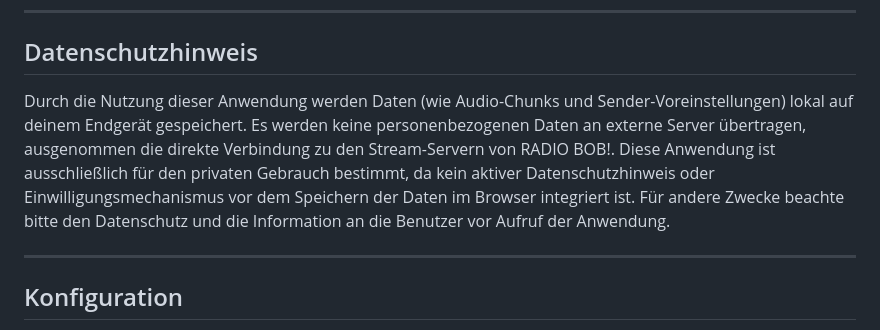
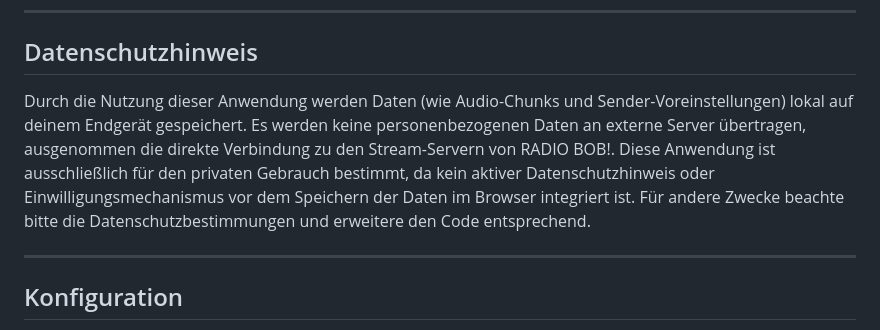
Before and after one commit to ahrenstk/RADIO-BOB-TimeshiftRadioPlayer, a Markdown page: README.md, the part around the change. Rendered like a GitHub page.

Commit message:
update
Updated privacy notice to refer to data protection regulations.

```diff
--- a/README.md
+++ b/README.md
@@ -59,7 +59,7 @@ Du benötigst lediglich einen modernen Webbrowser mit Unterstützung für:
 
 ## Datenschutzhinweis
 
-Durch die Nutzung dieser Anwendung werden Daten (wie Audio-Chunks und Sender-Voreinstellungen) lokal auf deinem Endgerät gespeichert. Es werden keine personenbezogenen Daten an externe Server übertragen, ausgenommen die direkte Verbindung zu den Stream-Servern von RADIO BOB!. Diese Anwendung ist ausschließlich für den privaten Gebrauch bestimmt, da kein aktiver Datenschutzhinweis oder Einwilligungsmechanismus vor dem Speichern der Daten im Browser integriert ist. Für andere Zwecke beachte bitte den Datenschutz und die Information an die Benutzer vor Aufruf der Anwendung.
+Durch die Nutzung dieser Anwendung werden Daten (wie Audio-Chunks und Sender-Voreinstellungen) lokal auf deinem Endgerät gespeichert. Es werden keine personenbezogenen Daten an externe Server übertragen, ausgenommen die direkte Verbindung zu den Stream-Servern von RADIO BOB!. Diese Anwendung ist ausschließlich für den privaten Gebrauch bestimmt, da kein aktiver Datenschutzhinweis oder Einwilligungsmechanismus vor dem Speichern der Daten im Browser integriert ist. Für andere Zwecke beachte bitte die Datenschutzbestimmungen und erweitere den Code entsprechend.
 
 ---
 
```
